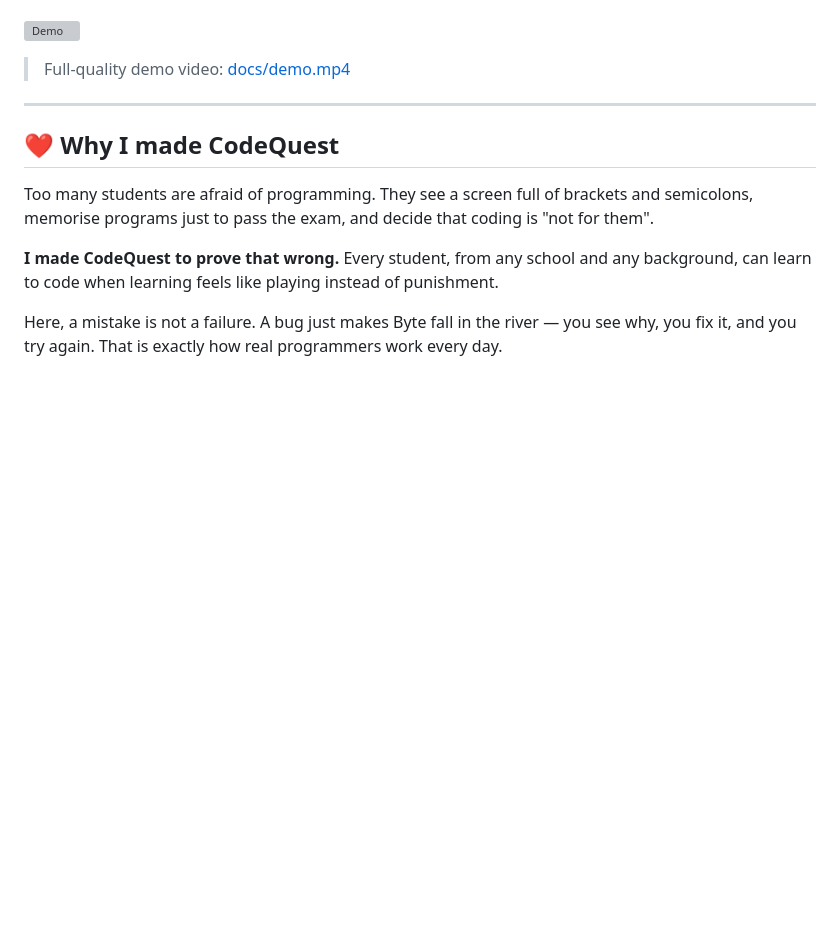
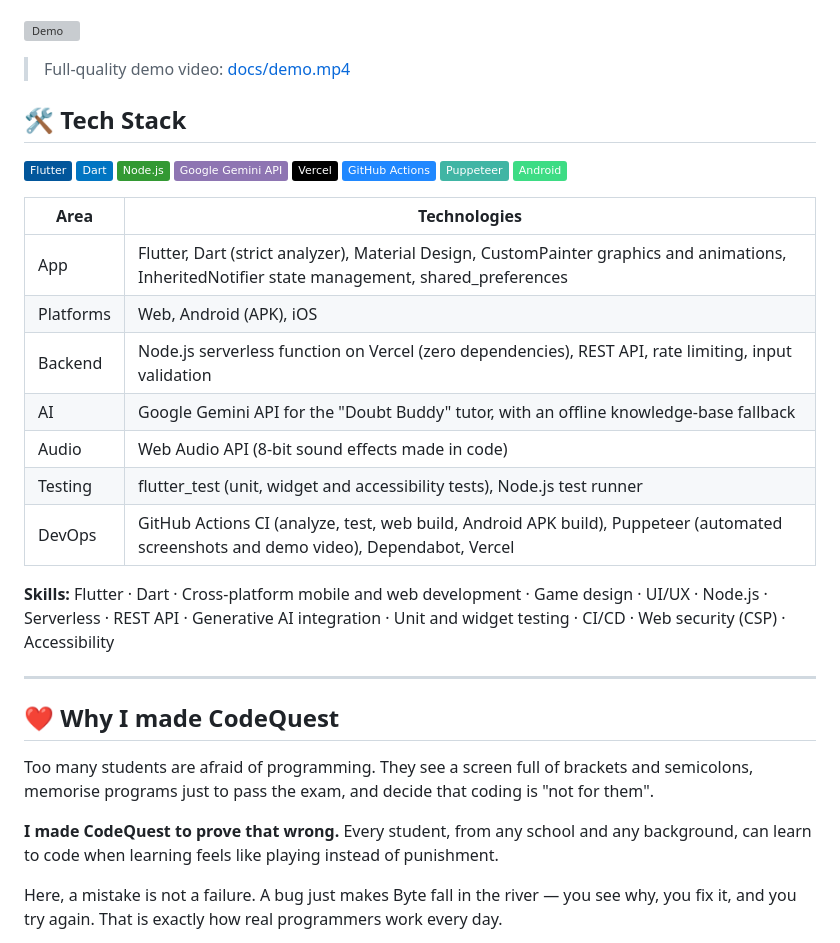
Before and after one commit to omshiva24/Codequest-game, a Markdown page: README.md, the part around the change. GitHub-like rendering; badges without logos; blank space fills up the shorter version; grey boxes are pictures that could not be loaded.

Commit message:
docs: add tech stack and skills section to README

```diff
--- a/README.md
+++ b/README.md
@@ -12,6 +12,22 @@ Built with **Flutter** (one codebase for web + Android/iOS), deployed on **Verce
 ![Demo](docs/demo.gif)
 
 > Full-quality demo video: [docs/demo.mp4](docs/demo.mp4)
+
+## 🛠️ Tech Stack
+
+![Flutter](https://img.shields.io/badge/Flutter-02569B?logo=flutter&logoColor=white) ![Dart](https://img.shields.io/badge/Dart-0175C2?logo=dart&logoColor=white) ![Node.js](https://img.shields.io/badge/Node.js-339933?logo=nodedotjs&logoColor=white) ![Google Gemini](https://img.shields.io/badge/Google%20Gemini%20API-8E75B2?logo=googlegemini&logoColor=white) ![Vercel](https://img.shields.io/badge/Vercel-000000?logo=vercel&logoColor=white) ![GitHub Actions](https://img.shields.io/badge/GitHub%20Actions-2088FF?logo=githubactions&logoColor=white) ![Puppeteer](https://img.shields.io/badge/Puppeteer-40B5A4?logo=puppeteer&logoColor=white) ![Android](https://img.shields.io/badge/Android-3DDC84?logo=android&logoColor=white)
+
+| Area | Technologies |
+|---|---|
+| App | Flutter, Dart (strict analyzer), Material Design, CustomPainter graphics and animations, InheritedNotifier state management, shared_preferences |
+| Platforms | Web, Android (APK), iOS |
+| Backend | Node.js serverless function on Vercel (zero dependencies), REST API, rate limiting, input validation |
+| AI | Google Gemini API for the "Doubt Buddy" tutor, with an offline knowledge-base fallback |
+| Audio | Web Audio API (8-bit sound effects made in code) |
+| Testing | flutter_test (unit, widget and accessibility tests), Node.js test runner |
+| DevOps | GitHub Actions CI (analyze, test, web build, Android APK build), Puppeteer (automated screenshots and demo video), Dependabot, Vercel |
+
+**Skills:** Flutter · Dart · Cross-platform mobile and web development · Game design · UI/UX · Node.js · Serverless · REST API · Generative AI integration · Unit and widget testing · CI/CD · Web security (CSP) · Accessibility
 
 ---
 
```
